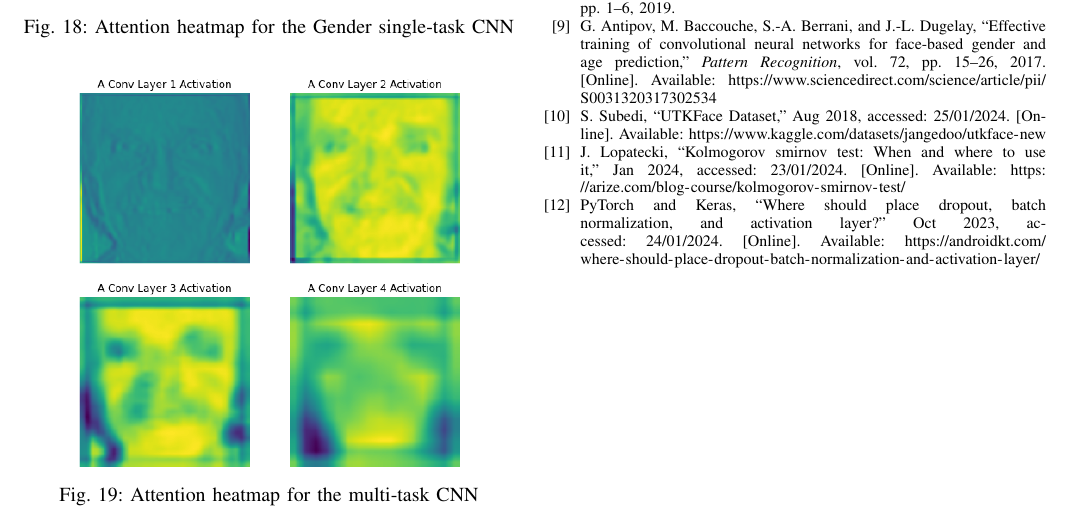
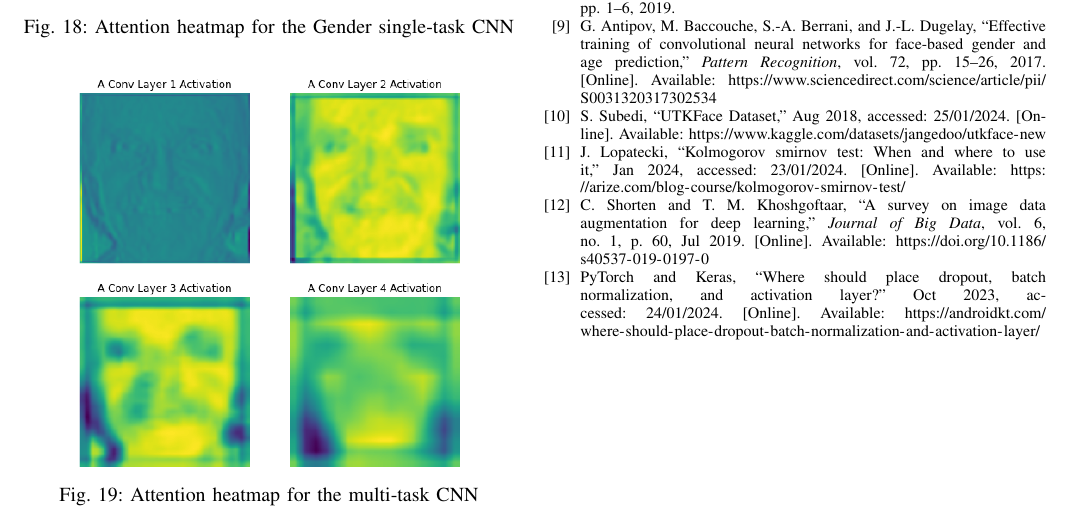
Before and after one commit to plspeziali/AgeGender-CNN, a LaTeX paper (Latex/age_gender_cnn_speziali.tex, which reads Latex/bibliography.bib): part of page 7 of 7, cut so that both start at the same text. The pictures show the PDF file Latex/age_gender_cnn_speziali.pdf that the author committed with the source.

Commit message:
Inserted new citation on data augmentation

```diff
--- a/Latex/bibliography.bib
+++ b/Latex/bibliography.bib
@@ -31,0 +35,12 @@ author = {Grigory Antipov and Moez Baccouche and Sid-Ahmed Berrani and Jean-Luc
+title={A survey on Image Data Augmentation for Deep Learning},
+journal={Journal of Big Data},
+year={2019},
+month={Jul},
+day={06},
+volume={6},
+number={1},
+pages={60},
+issn={2196-1115},
+doi={10.1186/s40537-019-0197-0},
+url={https://doi.org/10.1186/s40537-019-0197-0}
+}
```
Also changed, not shown: Latex/sections/approach.tex (+2 -2 lines), Latex/age_gender_cnn_speziali.pdf, Latex/bibliography.bib (3 more changed lines).
